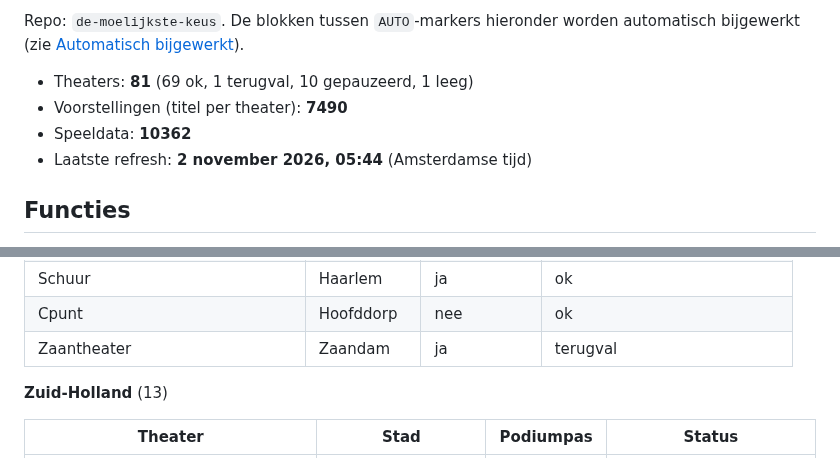
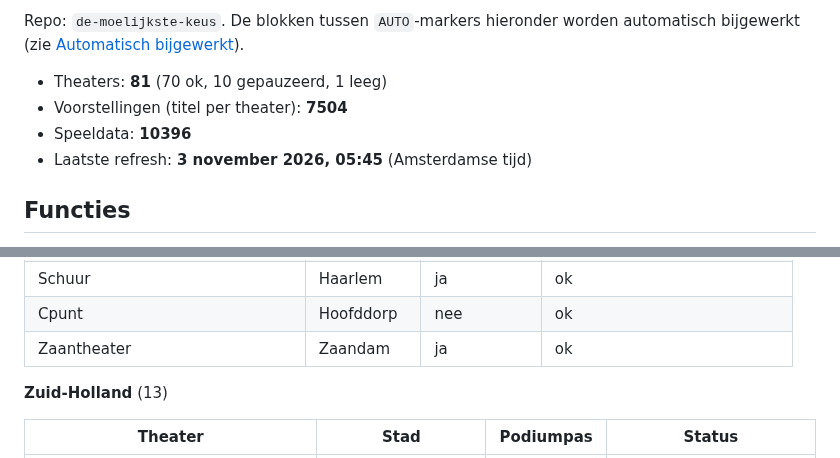
Before and after one commit to marlavb/de-moelijkste-keus, a Markdown page: README.md, 2 parts joined by grey strips. Rendered like a GitHub page.

Commit message:
README: automatische blokken bijgewerkt [skip ci]

```diff
--- a/README.md
+++ b/README.md
@@ -12,10 +12,10 @@ Repo: `de-moelijkste-keus`. De blokken tussen `AUTO`-markers hieronder
 worden automatisch bijgewerkt (zie [Automatisch bijgewerkt](#automatisch-bijgewerkt)).
 
 <!-- AUTO:aantallen:start -->
-- Theaters: **81** (69 ok, 1 terugval, 10 gepauzeerd, 1 leeg)
-- Voorstellingen (titel per theater): **7490**
-- Speeldata: **10362**
-- Laatste refresh: **2 november 2026, 05:44** (Amsterdamse tijd)
+- Theaters: **81** (70 ok, 10 gepauzeerd, 1 leeg)
+- Voorstellingen (titel per theater): **7504**
+- Speeldata: **10396**
+- Laatste refresh: **3 november 2026, 05:45** (Amsterdamse tijd)
 <!-- AUTO:aantallen:end -->
 
 ## Functies
@@ -445,7 +445,7 @@ voorstellingen in de data). De app toont `ja` en `deels` als "Podiumpas",
 | Theater de Omval | Diemen | ja | ok |
 | Schuur | Haarlem | ja | ok |
 | Cpunt | Hoofddorp | nee | ok |
-| Zaantheater | Zaandam | ja | terugval |
+| Zaantheater | Zaandam | ja | ok |
 
 **Zuid-Holland** (13)
 
```
